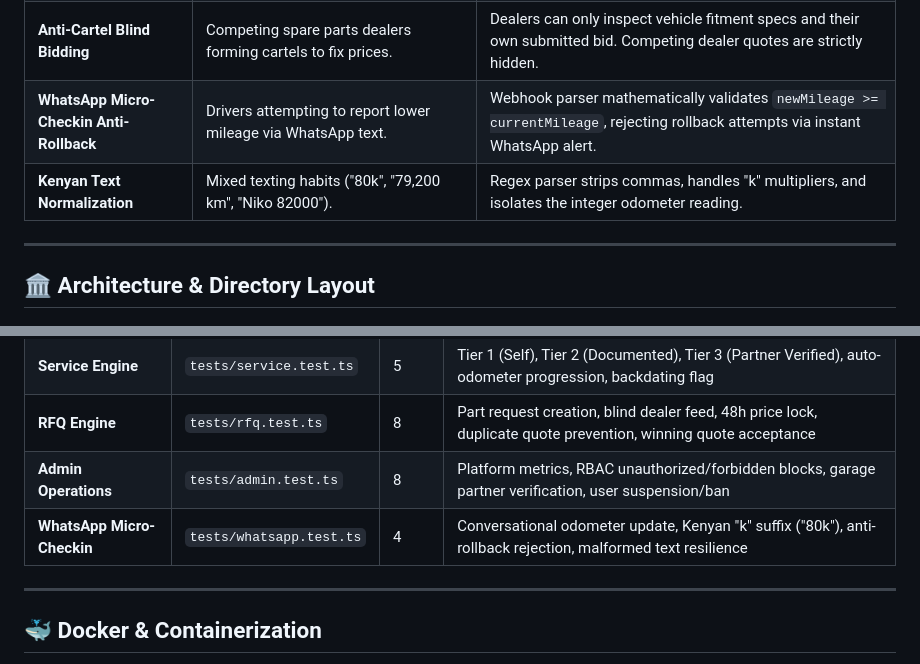
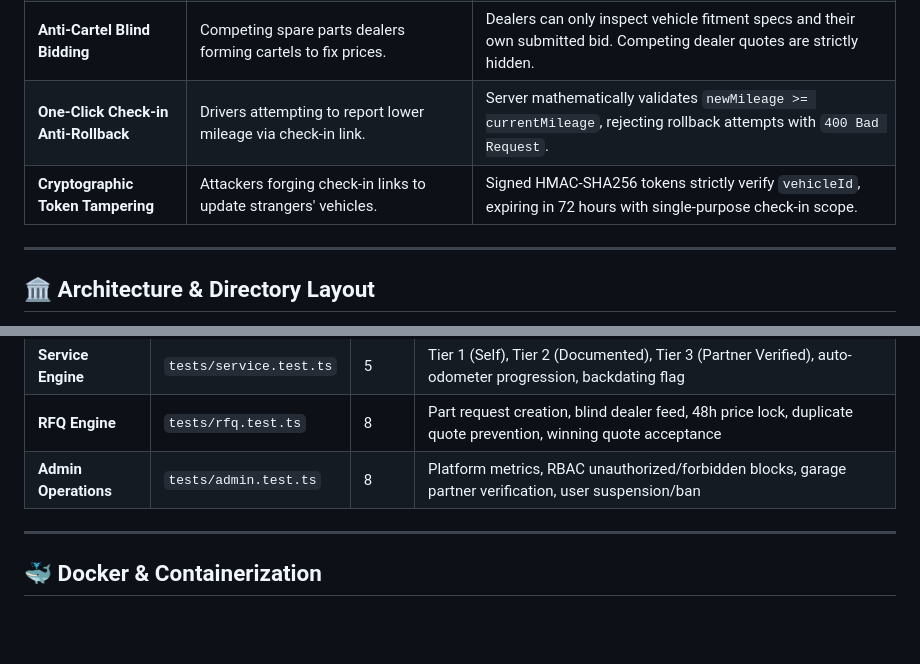
Before and after one commit to musaCODEzz/autolog-backend, a Markdown page: README.md, 2 parts joined by grey strips. GitHub-like rendering; blank space fills up the shorter version.

```diff
--- a/README.md
+++ b/README.md
@@ -65,8 +65,8 @@ Our backend is engineered specifically to prevent exploits in the Nairobi automo
 | **Kirinyaga Rd Broker Elimination** | Street middlemen ("Kamagera") marking up parts 30-50% with knockoffs. | Connects owners and garages directly to vetted parts shops with verified physical location and shelf stock photos. |
 | **"Bei Ilipanda Asubuhi" Bait & Switch** | Dealers quoting cheap on phone and hiking prices upon customer arrival. | Mandatory 48-Hour Price Lock Guarantee (`validUntil = now + 48h`) locked contractually upon quote submission. |
 | **Anti-Cartel Blind Bidding** | Competing spare parts dealers forming cartels to fix prices. | Dealers can only inspect vehicle fitment specs and their own submitted bid. Competing dealer quotes are strictly hidden. |
-| **WhatsApp Micro-Checkin Anti-Rollback** | Drivers attempting to report lower mileage via WhatsApp text. | Webhook parser mathematically validates `newMileage >= currentMileage`, rejecting rollback attempts via instant WhatsApp alert. |
-| **Kenyan Text Normalization** | Mixed texting habits ("80k", "79,200 km", "Niko 82000"). | Regex parser strips commas, handles "k" multipliers, and isolates the integer odometer reading. |
+| **One-Click Check-in Anti-Rollback** | Drivers attempting to report lower mileage via check-in link. | Server mathematically validates `newMileage >= currentMileage`, rejecting rollback attempts with `400 Bad Request`. |
+| **Cryptographic Token Tampering** | Attackers forging check-in links to update strangers' vehicles. | Signed HMAC-SHA256 tokens strictly verify `vehicleId`, expiring in 72 hours with single-purpose check-in scope. |
 
 ---
 
@@ -280,7 +278,6 @@ npm run test:watch
 | **Service Engine** | `tests/service.test.ts` | 5 | Tier 1 (Self), Tier 2 (Documented), Tier 3 (Partner Verified), auto-odometer progression, backdating flag |
 | **RFQ Engine** | `tests/rfq.test.ts` | 8 | Part request creation, blind dealer feed, 48h price lock, duplicate quote prevention, winning quote acceptance |
 | **Admin Operations**| `tests/admin.test.ts` | 8 | Platform metrics, RBAC unauthorized/forbidden blocks, garage partner verification, user suspension/ban |
-| **WhatsApp Micro-Checkin**| `tests/whatsapp.test.ts` | 4 | Conversational odometer update, Kenyan "k" suffix ("80k"), anti-rollback rejection, malformed text resilience |
 
 ---
 
```
Also changed, not shown: other parts of README.md (+10 -12 lines).
